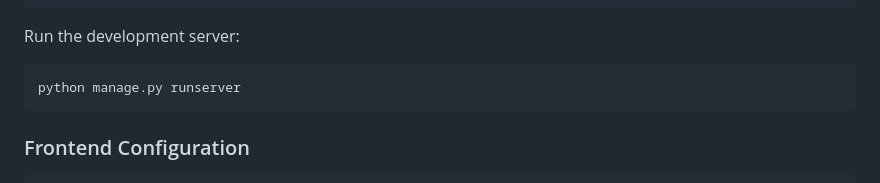
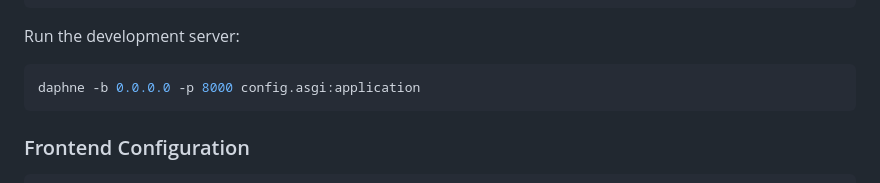
Before and after one commit to abhayguptadev/skribbl_clone, a Markdown page: README.md, the part around the change. Drawn GitHub-style.

````diff
--- a/README.md
+++ b/README.md
@@ -308,7 +308,7 @@ python manage.py migrate
 Run the development server:
 
 ```bash
-python manage.py runserver
+daphne -b 0.0.0.0 -p 8000 config.asgi:application
 ```
 
 ### Frontend Configuration
````
